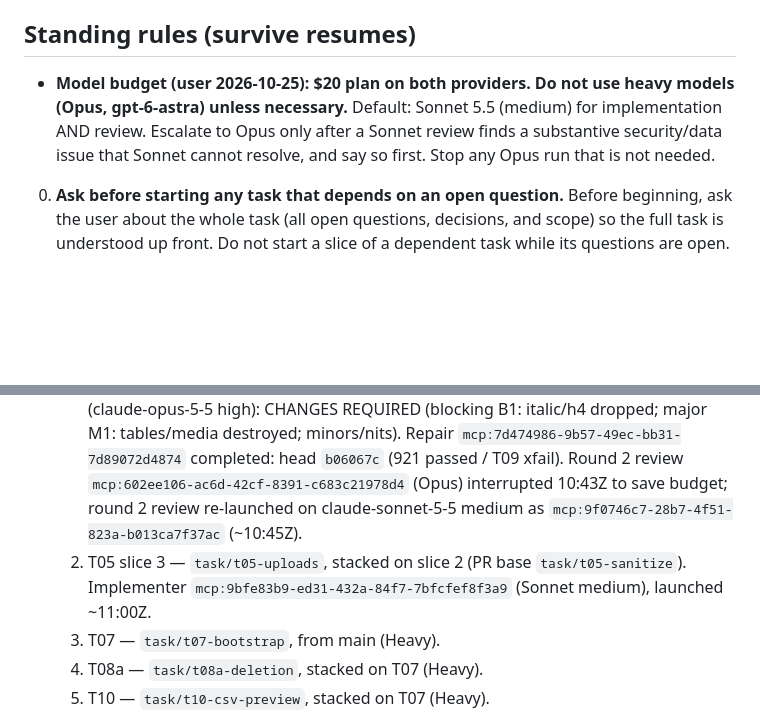
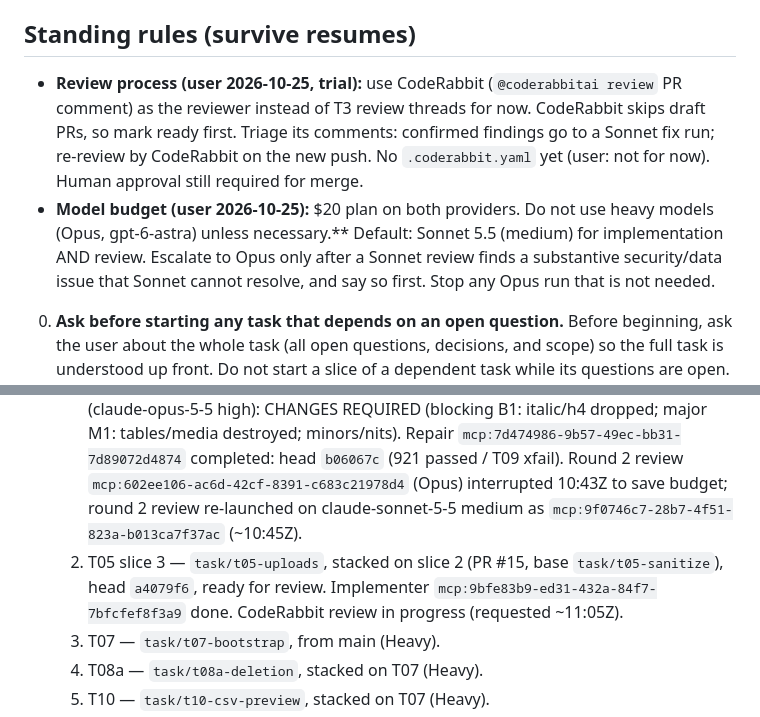
Before and after one commit to liorschifrin/troniworld, a Markdown page: docs/orchestration/MANAGER_STATE.md, 2 parts joined by grey strips. GitHub-like rendering; blank space fills up the shorter version.

Commit message:
Record CodeRabbit review process and T05 slice 3 PR 15
Co-Authored-By: Claude Haiku 5.5 <noreply@anthropic.com>

```diff
--- a/docs/orchestration/MANAGER_STATE.md
+++ b/docs/orchestration/MANAGER_STATE.md
@@ -6,7 +6,8 @@
 
 ## Standing rules (survive resumes)
 
-- **Model budget (user 2026-10-25): $20 plan on both providers. Do not use heavy models (Opus, gpt-6-astra) unless necessary.** Default: Sonnet 5.5 (medium) for implementation AND review. Escalate to Opus only after a Sonnet review finds a substantive security/data issue that Sonnet cannot resolve, and say so first. Stop any Opus run that is not needed.
+- **Review process (user 2026-10-25, trial):** use CodeRabbit (`@coderabbitai review` PR comment) as the reviewer instead of T3 review threads for now. CodeRabbit skips draft PRs, so mark ready first. Triage its comments: confirmed findings go to a Sonnet fix run; re-review by CodeRabbit on the new push. No `.coderabbit.yaml` yet (user: not for now). Human approval still required for merge.
+- **Model budget (user 2026-10-25):** $20 plan on both providers. Do not use heavy models (Opus, gpt-6-astra) unless necessary.** Default: Sonnet 5.5 (medium) for implementation AND review. Escalate to Opus only after a Sonnet review finds a substantive security/data issue that Sonnet cannot resolve, and say so first. Stop any Opus run that is not needed.
 0. **Ask before starting any task that depends on an open question.** Before beginning, ask the user about the whole task (all open questions, decisions, and scope) so the full task is understood up front. Do not start a slice of a dependent task while its questions are open. (User instruction 2026-10-24 ~17:05Z; T03 slice 1 was started before this rule and is pending the user's decision.)
 1. **Explicit task selection only.** Implement only tasks the user explicitly selects. Never auto-select or start another task. After the selected task completes: save checkpoint and wait. If a task the user did not select is running, pause it safely and preserve its work.
 2. **Failover/model choice never authorizes** starting an unselected task or merging without approval. One worker at a time.
@@ -59,7 +60,7 @@
 - User approval (2026-10-25): all defaults for T05 s2–s3, T07, T08 (split: T08a now, T08b waits for Q2), T09, T10. Nothing merges to `main` without approval; every PR must be ready for merge when the user returns.
 - Batch plan, one implementer at a time, each PR reviewed (fresh thread) and hosted-CI-green before ready:
   1. T05 slice 2 — `task/t05-sanitize` from `main` `db660df`. PR #14 (draft) head `b06067c`; round 2 APPROVE on Sonnet; hosted CI green. Ready for merge when user approves. Implementer `mcp:f3472855-13d6-4df9-b9fb-59c3b05f1e49` (claude-sonnet-5-5 medium) completed: 856 passed / T09 xfail. Review `mcp:a4afe24d-fe72-44f3-91b1-b52484c1569c` (claude-opus-5-5 high): CHANGES REQUIRED (blocking B1: italic/h4 dropped; major M1: tables/media destroyed; minors/nits). Repair `mcp:7d474986-9b57-49ec-bb31-7d89072d4874` completed: head `b06067c` (921 passed / T09 xfail). Round 2 review `mcp:602ee106-ac6d-42cf-8391-c683c21978d4` (Opus) interrupted 10:43Z to save budget; round 2 review re-launched on claude-sonnet-5-5 medium as `mcp:9f0746c7-28b7-4f51-823a-b013ca7f37ac` (~10:45Z).
-  2. T05 slice 3 — `task/t05-uploads`, stacked on slice 2 (PR base `task/t05-sanitize`). Implementer `mcp:9bfe83b9-ed31-432a-84f7-7bfcfef8f3a9` (Sonnet medium), launched ~11:00Z.
+  2. T05 slice 3 — `task/t05-uploads`, stacked on slice 2 (PR #15, base `task/t05-sanitize`), head `a4079f6`, ready for review. Implementer `mcp:9bfe83b9-ed31-432a-84f7-7bfcfef8f3a9` done. CodeRabbit review in progress (requested ~11:05Z).
   3. T07 — `task/t07-bootstrap`, from main (Heavy).
   4. T08a — `task/t08a-deletion`, stacked on T07 (Heavy).
   5. T10 — `task/t10-csv-preview`, stacked on T07 (Heavy).
```
